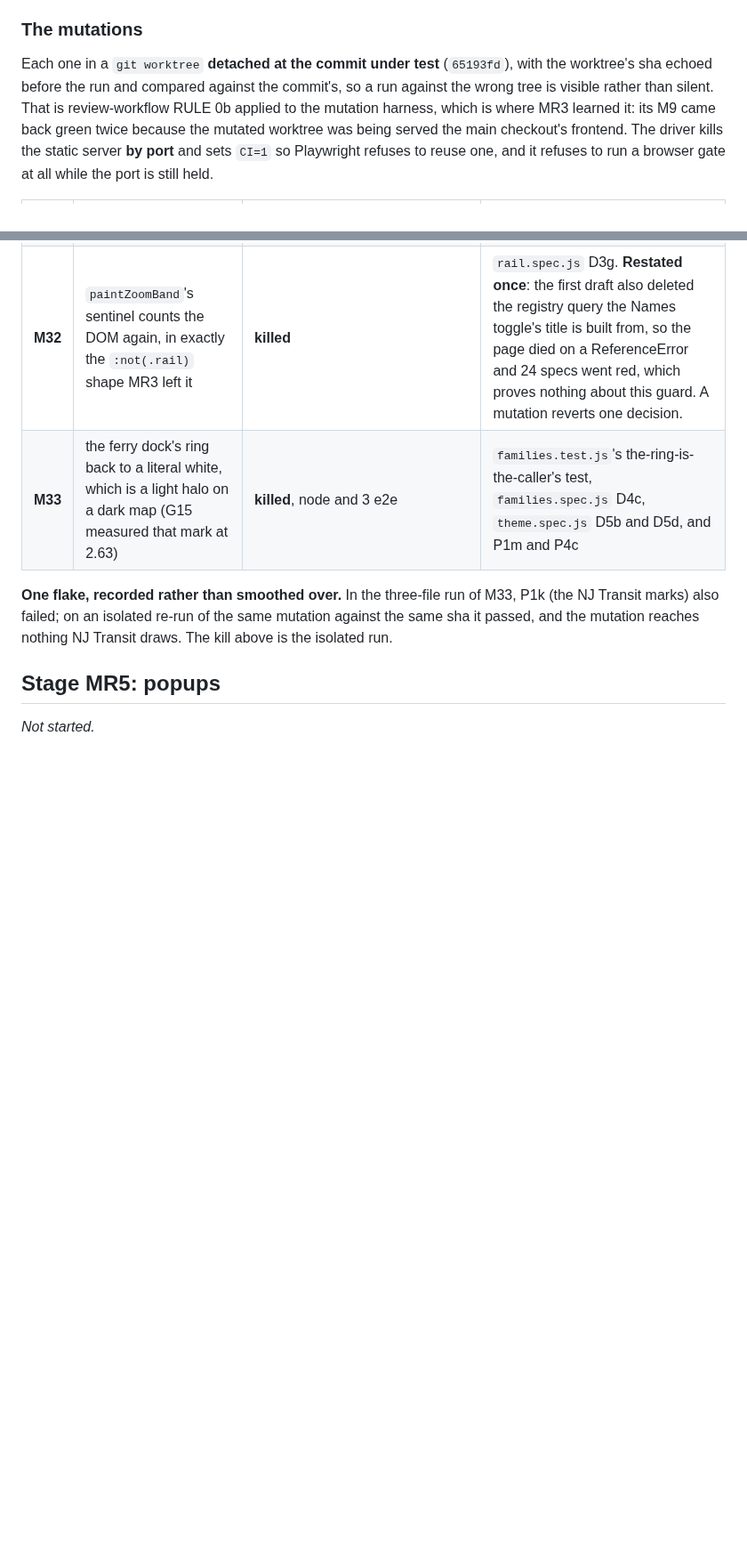
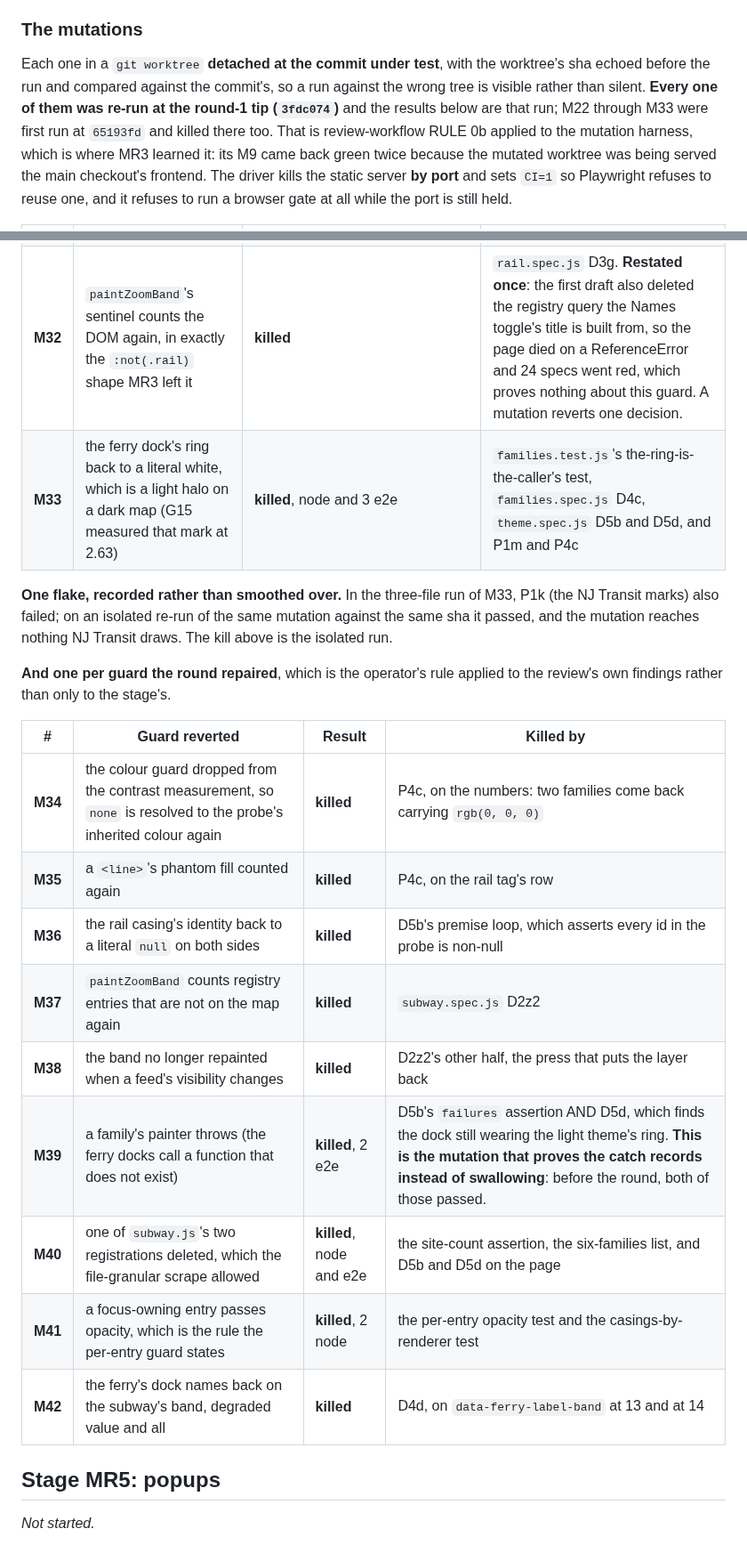
Before and after one commit to rosenfieldben/nyc-transit-live, a Markdown page: docs/reviews/map-redesign-rounds.md, 2 parts joined by grey strips. Shown at 89% size. Drawn GitHub-style; blank space fills up the shorter version.

Commit message:
MR4: the mutation table at the round-1 tip, and the PR body's numbers rebuilt from it
Twenty-one mutations, every one of them re-run in a worktree detached at 3fdc074 with the
sha echoed and compared: twelve for the stage and nine more for the guards round 1 repaired,
which is the operator's rule applied to the review's own findings rather than only to the
stage's. All twenty-one die. M30 dies at the node tier alone and every browser gate stays
green, which is finding Q8 rather than a sleeping guard, and the table says so.

M39 is the one worth reading: it makes a family's painter throw, and before round 1 both D5b
and D5d passed with a family left wearing the previous theme's colours while the page
reported the new one.

The PR body's contrast table is rebuilt from the corrected golden. Two of its rows were
wrong: the subway train and the rail tag were recorded at 18.79 in the light theme, on
rgb(0, 0, 0), a colour no mark on this map paints. They read 4.87 and 14.86 now, on colours
those marks actually carry.

Documentation only.

Co-Authored-By: Claude Opus 5 <noreply@anthropic.com>
Claude-Session: https://claude.ai/code/session_017oZP4Mtd6BLoSvAeVaPrJz

```diff
--- a/docs/reviews/map-redesign-rounds.md
+++ b/docs/reviews/map-redesign-rounds.md
@@ -1149,9 +1149,11 @@ guard's coverage) each came back from two lenses with the same file and line.
 
 ### The mutations
 
-Each one in a `git worktree` **detached at the commit under test** (`65193fd`), with the
-worktree's sha echoed before the run and compared against the commit's, so a run against the
-wrong tree is visible rather than silent. That is review-workflow RULE 0b applied to the
+Each one in a `git worktree` **detached at the commit under test**, with the worktree's sha
+echoed before the run and compared against the commit's, so a run against the wrong tree is
+visible rather than silent. **Every one of them was re-run at the round-1 tip (`3fdc074`)** and
+the results below are that run; M22 through M33 were first run at `65193fd` and killed there
+too. That is review-workflow RULE 0b applied to the
 mutation harness, which is where MR3 learned it: its M9 came back green twice because the
 mutated worktree was being served the main checkout's frontend. The driver kills the static
 server **by port** and sets `CI=1` so Playwright refuses to reuse one, and it refuses to run a
@@ -1176,6 +1178,22 @@ browser gate at all while the port is still held.
 Transit marks) also failed; on an isolated re-run of the same mutation against the same sha it
 passed, and the mutation reaches nothing NJ Transit draws. The kill above is the isolated run.
 
+**And one per guard the round repaired**, which is the operator's rule applied to the review's
+own findings rather than only to the stage's.
+
+| # | Guard reverted | Result | Killed by |
+| --- | --- | --- | --- |
+| **M34** | the colour guard dropped from the contrast measurement, so `none` is resolved to the probe's inherited colour again | **killed** | P4c, on the numbers: two families come back carrying `rgb(0, 0, 0)` |
+| **M35** | a `<line>`'s phantom fill counted again | **killed** | P4c, on the rail tag's row |
+| **M36** | the rail casing's identity back to a literal `null` on both sides | **killed** | D5b's premise loop, which asserts every id in the probe is non-null |
+| **M37** | `paintZoomBand` counts registry entries that are not on the map again | **killed** | `subway.spec.js` D2z2 |
+| **M38** | the band no longer repainted when a feed's visibility changes | **killed** | D2z2's other half, the press that puts the layer back |
+| **M39** | a family's painter throws (the ferry docks call a function that does not exist) | **killed**, 2 e2e | D5b's `failures` assertion AND D5d, which finds the dock still wearing the light theme's ring. **This is the mutation that proves the catch records instead of swallowing**: before the round, both of those passed. |
+| **M40** | one of `subway.js`'s two registrations deleted, which the file-granular scrape allowed | **killed**, node and e2e | the site-count assertion, the six-families list, and D5b and D5d on the page |
+| **M41** | a focus-owning entry passes opacity, which is the rule the per-entry guard states | **killed**, 2 node | the per-entry opacity test and the casings-by-renderer test |
+| **M42** | the ferry's dock names back on the subway's band, degraded value and all | **killed** | D4d, on `data-ferry-label-band` at 13 and at 14 |
+
+
 ## Stage MR5: popups
 
 *Not started.*
```
Also changed, not shown: 1 other file.
